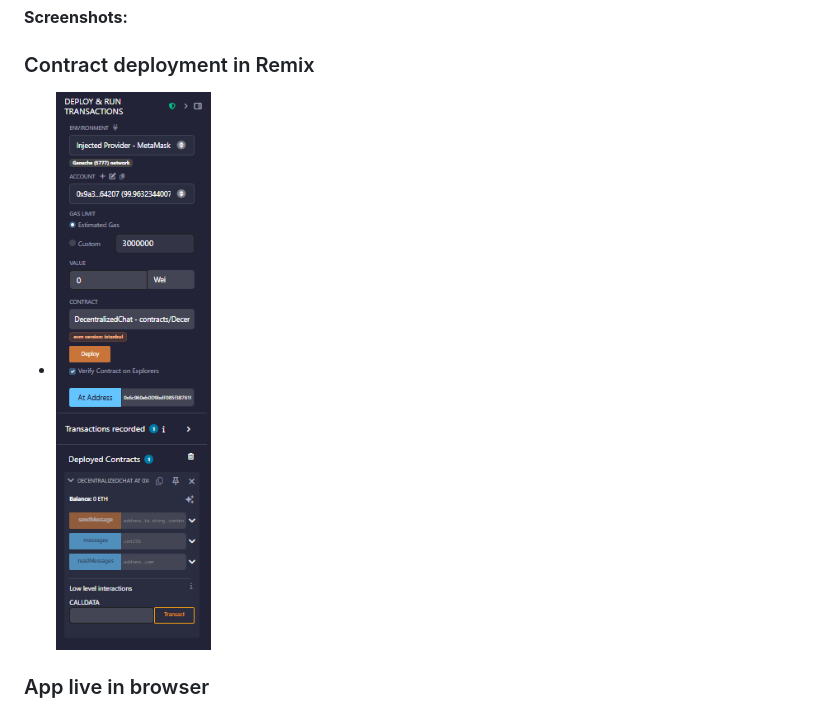
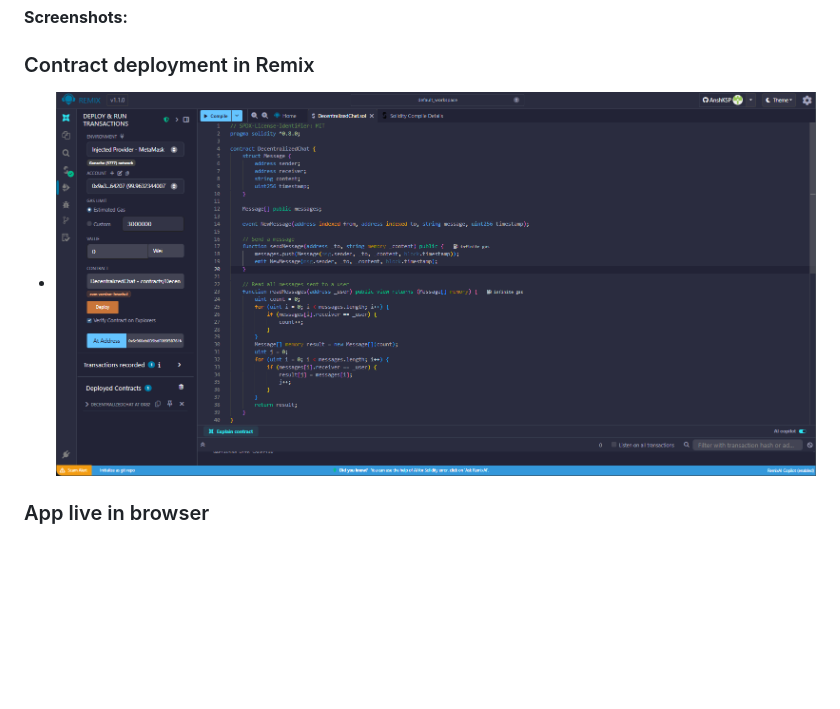
Before and after one commit to AnshKSP/Decentralized_Chat_DApp, a Markdown page: README.md, the part around the change. GitHub-like rendering; blank space fills up the shorter version.

```diff
--- a/README.md
+++ b/README.md
@@ -52,7 +52,7 @@ cd decentralized-chat-dapp
 **Screenshots:**
 
 ### Contract deployment in Remix
-- ![Remix IDE deploying DecentralizedChat.sol](screenshots/remix-deploy.png)
+- ![Remix IDE deploying DecentralizedChat.sol](screenshots/remix.png)
 
 ### App live in browser
 - ![Home screen](screenshots/home.png)
```
